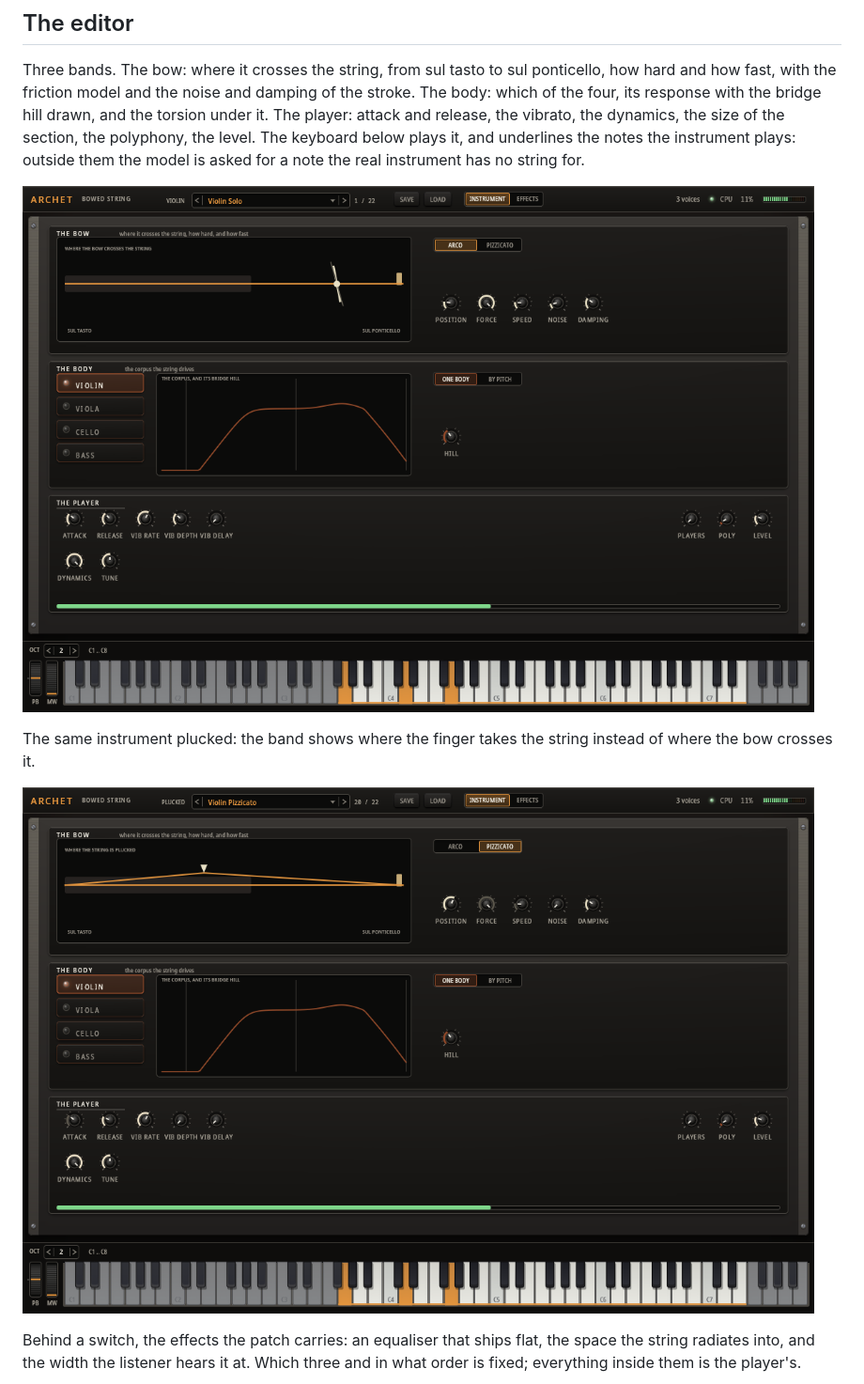
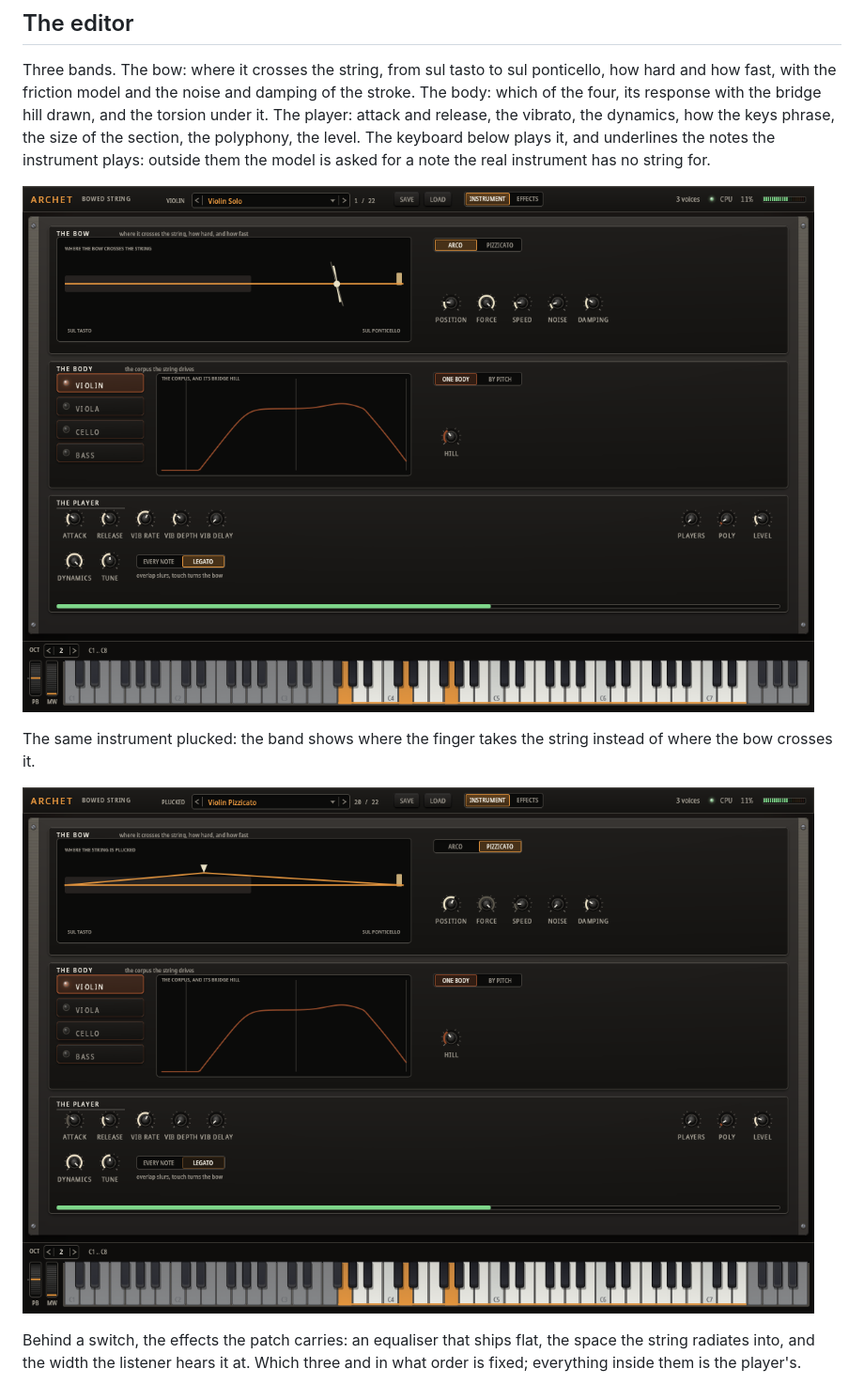
Before and after one commit to phonix-audio/archet, a Markdown page: README.md, the part around one of its changes. Shown at 94% size. Rendered like a GitHub page; pictures changed too: docs/screenshots/archet_arco.png, docs/screenshots/archet_pizzicato.png.

```diff
--- a/README.md
+++ b/README.md
@@ -23,8 +23,8 @@ Three bands. The bow: where it crosses the string, from sul tasto to sul
 ponticello, how hard and how fast, with the friction model and the noise
 and damping of the stroke. The body: which of the four, its response with
 the bridge hill drawn, and the torsion under it. The player: attack and
-release, the vibrato, the dynamics, the size of the section, the
-polyphony, the level.
+release, the vibrato, the dynamics, how the keys phrase, the size of the
+section, the polyphony, the level.
 The keyboard below plays it, and underlines the notes the instrument
 plays: outside them the model is asked for a note the real instrument
 has no string for.
```
Also changed, not shown: other parts of README.md (+19 -0 lines), COMPAT.md (+2 -1 lines), LIMITATIONS.md (+9 -0 lines), 9 other files.
